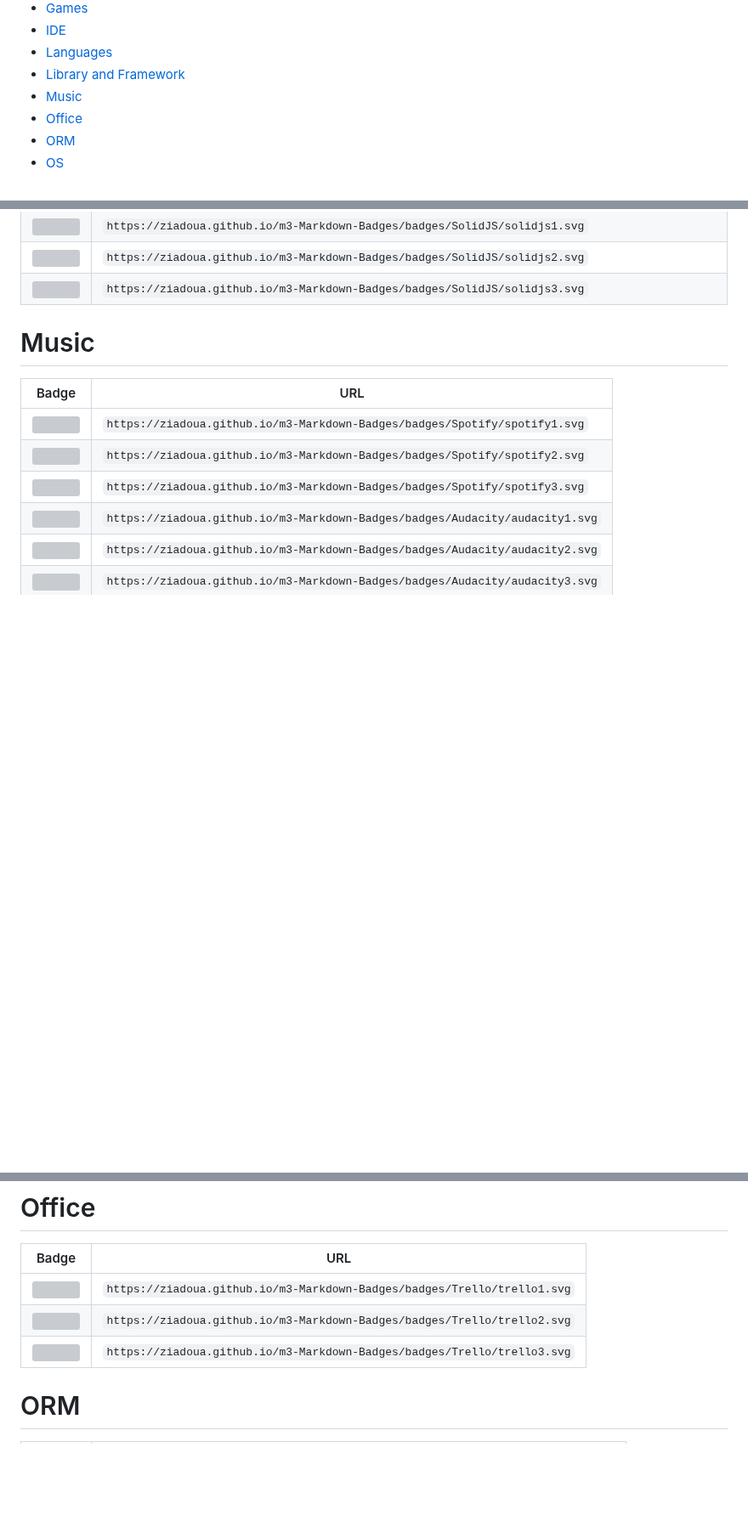
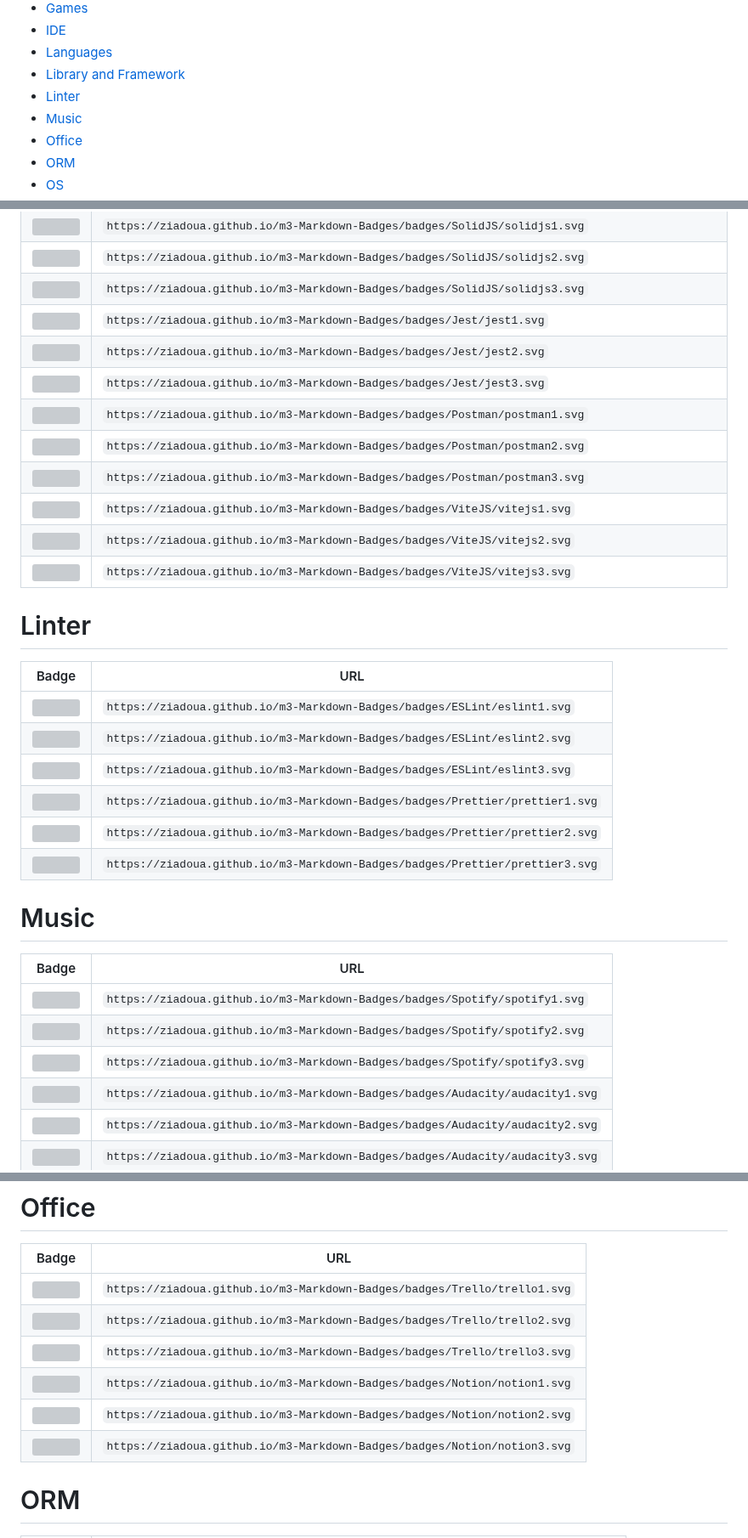
Before and after one commit to ziadOUA/m3-Markdown-Badges, a Markdown page: README.md, 3 parts joined by grey strips. Shown at 85% size. Rendered like a GitHub page; blank space fills up the shorter version; grey boxes are pictures that could not be loaded.

Commit message:
Updated the badge list

```diff
--- a/README.md
+++ b/README.md
@@ -36,6 +36,7 @@
 - [IDE](#ide)
 - [Languages](#languages)
 - [Library and Framework](#library-and-framework)
+- [Linter](#linter)
 - [Music](#music)
 - [Office](#office)
 - [ORM](#orm)
@@ -404,6 +405,26 @@
 | <img src="https://ziadoua.github.io/m3-Markdown-Badges/badges/SolidJS/solidjs1.svg"> | `https://ziadoua.github.io/m3-Markdown-Badges/badges/SolidJS/solidjs1.svg` |
 | <img src="https://ziadoua.github.io/m3-Markdown-Badges/badges/SolidJS/solidjs2.svg"> | `https://ziadoua.github.io/m3-Markdown-Badges/badges/SolidJS/solidjs2.svg` |
 | <img src="https://ziadoua.github.io/m3-Markdown-Badges/badges/SolidJS/solidjs3.svg"> | `https://ziadoua.github.io/m3-Markdown-Badges/badges/SolidJS/solidjs3.svg` |
+| <img src="https://ziadoua.github.io/m3-Markdown-Badges/badges/Jest/jest1.svg"> | `https://ziadoua.github.io/m3-Markdown-Badges/badges/Jest/jest1.svg` |
+| <img src="https://ziadoua.github.io/m3-Markdown-Badges/badges/Jest/jest2.svg"> | `https://ziadoua.github.io/m3-Markdown-Badges/badges/Jest/jest2.svg` |
+| <img src="https://ziadoua.github.io/m3-Markdown-Badges/badges/Jest/jest3.svg"> | `https://ziadoua.github.io/m3-Markdown-Badges/badges/Jest/jest3.svg` |
+| <img src="https://ziadoua.github.io/m3-Markdown-Badges/badges/Postman/postman1.svg"> | `https://ziadoua.github.io/m3-Markdown-Badges/badges/Postman/postman1.svg` |
+| <img src="https://ziadoua.github.io/m3-Markdown-Badges/badges/Postman/postman2.svg"> | `https://ziadoua.github.io/m3-Markdown-Badges/badges/Postman/postman2.svg` |
+| <img src="https://ziadoua.github.io/m3-Markdown-Badges/badges/Postman/postman3.svg"> | `https://ziadoua.github.io/m3-Markdown-Badges/badges/Postman/postman3.svg` |
+| <img src="https://ziadoua.github.io/m3-Markdown-Badges/badges/ViteJS/vitejs1.svg"> | `https://ziadoua.github.io/m3-Markdown-Badges/badges/ViteJS/vitejs1.svg` |
+| <img src="https://ziadoua.github.io/m3-Markdown-Badges/badges/ViteJS/vitejs2.svg"> | `https://ziadoua.github.io/m3-Markdown-Badges/badges/ViteJS/vitejs2.svg` |
+| <img src="https://ziadoua.github.io/m3-Markdown-Badges/badges/ViteJS/vitejs3.svg"> | `https://ziadoua.github.io/m3-Markdown-Badges/badges/ViteJS/vitejs3.svg` |
+
+# Linter
+
+| Badge                                                                                  | URL                                                                          |
+|----------------------------------------------------------------------------------------|------------------------------------------------------------------------------|
+| <img src="https://ziadoua.github.io/m3-Markdown-Badges/badges/ESLint/eslint1.svg"> | `https://ziadoua.github.io/m3-Markdown-Badges/badges/ESLint/eslint1.svg` |
+| <img src="https://ziadoua.github.io/m3-Markdown-Badges/badges/ESLint/eslint2.svg"> | `https://ziadoua.github.io/m3-Markdown-Badges/badges/ESLint/eslint2.svg` |
+| <img src="https://ziadoua.github.io/m3-Markdown-Badges/badges/ESLint/eslint3.svg"> | `https://ziadoua.github.io/m3-Markdown-Badges/badges/ESLint/eslint3.svg` |
+| <img src="https://ziadoua.github.io/m3-Markdown-Badges/badges/Prettier/prettier1.svg"> | `https://ziadoua.github.io/m3-Markdown-Badges/badges/Prettier/prettier1.svg` |
+| <img src="https://ziadoua.github.io/m3-Markdown-Badges/badges/Prettier/prettier2.svg"> | `https://ziadoua.github.io/m3-Markdown-Badges/badges/Prettier/prettier2.svg` |
+| <img src="https://ziadoua.github.io/m3-Markdown-Badges/badges/Prettier/prettier3.svg"> | `https://ziadoua.github.io/m3-Markdown-Badges/badges/Prettier/prettier3.svg` |
 
 # Music
 
@@ -426,6 +447,9 @@
 | <img src="https://ziadoua.github.io/m3-Markdown-Badges/badges/Trello/trello1.svg"> | `https://ziadoua.github.io/m3-Markdown-Badges/badges/Trello/trello1.svg` |
 | <img src="https://ziadoua.github.io/m3-Markdown-Badges/badges/Trello/trello2.svg"> | `https://ziadoua.github.io/m3-Markdown-Badges/badges/Trello/trello2.svg` |
 | <img src="https://ziadoua.github.io/m3-Markdown-Badges/badges/Trello/trello3.svg"> | `https://ziadoua.github.io/m3-Markdown-Badges/badges/Trello/trello3.svg` |
+| <img src="https://ziadoua.github.io/m3-Markdown-Badges/badges/Notion/notion1.svg"> | `https://ziadoua.github.io/m3-Markdown-Badges/badges/Notion/notion1.svg` |
+| <img src="https://ziadoua.github.io/m3-Markdown-Badges/badges/Notion/notion2.svg"> | `https://ziadoua.github.io/m3-Markdown-Badges/badges/Notion/notion2.svg` |
+| <img src="https://ziadoua.github.io/m3-Markdown-Badges/badges/Notion/notion3.svg"> | `https://ziadoua.github.io/m3-Markdown-Badges/badges/Notion/notion3.svg` |
 
 # ORM
 
```
